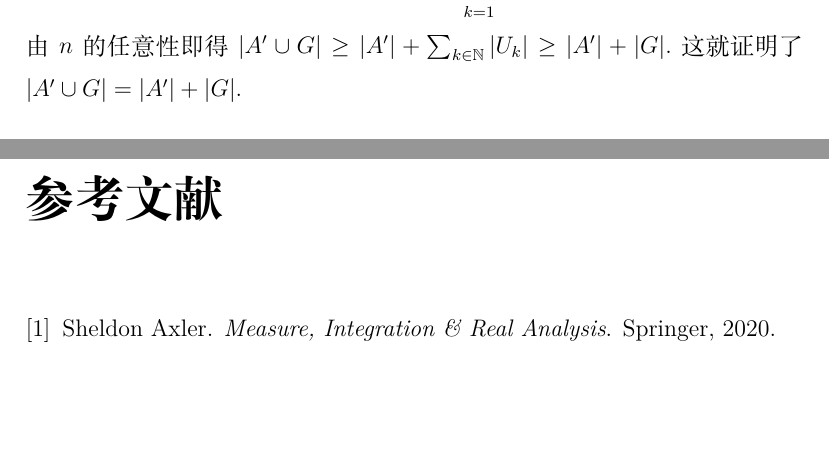
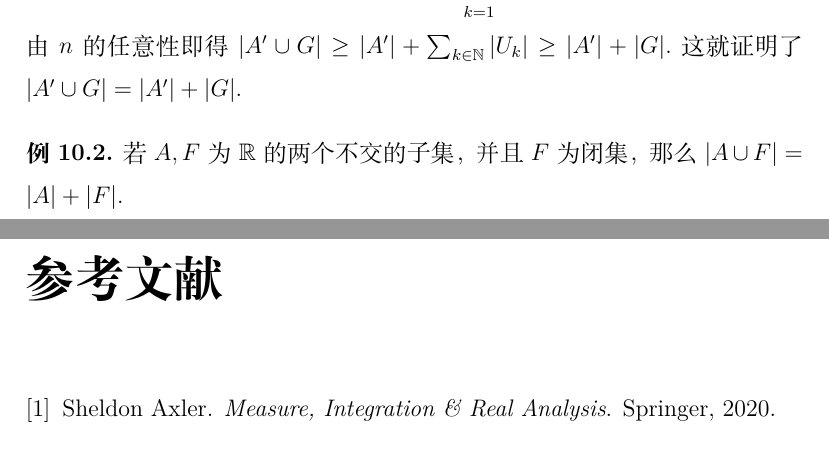
Before and after one commit to painday/Probability, a LaTeX book (tex/main.tex): two parts of pages 46 and 47 of 47, joined at a grey line, cut so that both start at the same text, the shorter picture padded with empty space. Compiled offline with XeLaTeX.

Commit message:
feat: 新增外测度在一个集合为闭集时的可加性

```diff
--- a/tex/main.tex
+++ b/tex/main.tex
@@ -1323,6 +1323,11 @@ $|I_n|=|J_n|+|K_n|+|L_n|.$ 于是就有
 \end{equation}
 由 $n$ 的任意性即得 $|A'\cup G|\geq |A'|+\sum_{k\in\mathbb N}|U_k|\geq |A'|+|G|.$ 这就证明了 $|A'\cup G|=|A'|+|G|.$
 
+\begin{example}\label{additivity of outer measure if one of the sets is closed}
+    若 $A,F$ 为 $\mathbb R$ 的两个不交的子集，并且 $F$ 为闭集，那么 $|A\cup F|=|A|+|F|.$
+\end{example}
+
+
 \nocite{*}
 \bibliographystyle{plain}
 \bibliography{../Ref/reference.bib}
```
Also changed, not shown: tex/main.pdf, 5 other files.
